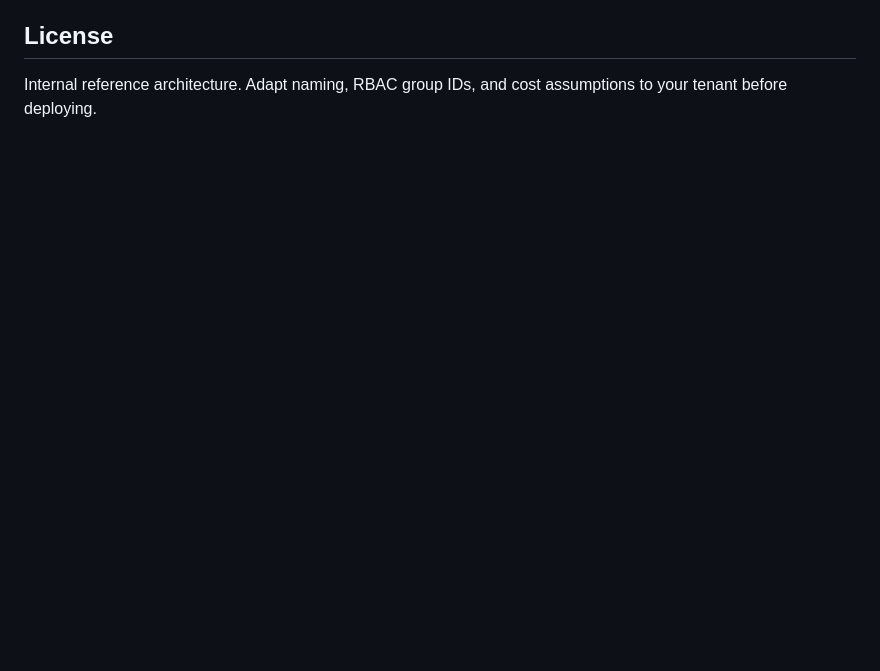
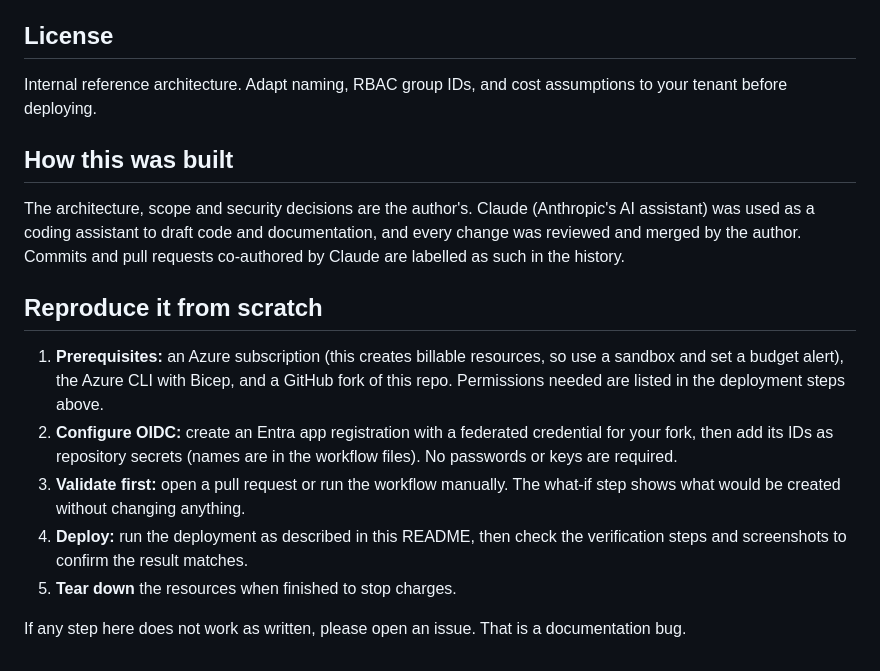
Before and after one commit to sufideen/az-ent-sec-dashboard, a Markdown page: README.md, the part around the change. GitHub-like rendering; blank space fills up the shorter version.

Commit message:
Add build-provenance and reproduce-from-scratch sections
Co-Authored-By: Claude Sonnet 5 <noreply@anthropic.com>

```diff
--- a/README.md
+++ b/README.md
@@ -160,3 +160,27 @@ See [docs/deployment-guide.md](docs/deployment-guide.md) for the full walkthroug
 ## License
 
 Internal reference architecture. Adapt naming, RBAC group IDs, and cost assumptions to your tenant before deploying.
+
+## How this was built
+
+The architecture, scope and security decisions are the author's. Claude (Anthropic's
+AI assistant) was used as a coding assistant to draft code and documentation, and every
+change was reviewed and merged by the author. Commits and pull requests co-authored by
+Claude are labelled as such in the history.
+
+## Reproduce it from scratch
+
+1. **Prerequisites:** an Azure subscription (this creates billable resources, so use a
+   sandbox and set a budget alert), the Azure CLI with Bicep, and a GitHub fork of this
+   repo. Permissions needed are listed in the deployment steps above.
+2. **Configure OIDC:** create an Entra app registration with a federated credential for
+   your fork, then add its IDs as repository secrets (names are in the workflow files).
+   No passwords or keys are required.
+3. **Validate first:** open a pull request or run the workflow manually. The what-if step
+   shows what would be created without changing anything.
+4. **Deploy:** run the deployment as described in this README, then check the
+   verification steps and screenshots to confirm the result matches.
+5. **Tear down** the resources when finished to stop charges.
+
+If any step here does not work as written, please open an issue. That is a documentation
+bug.
```
